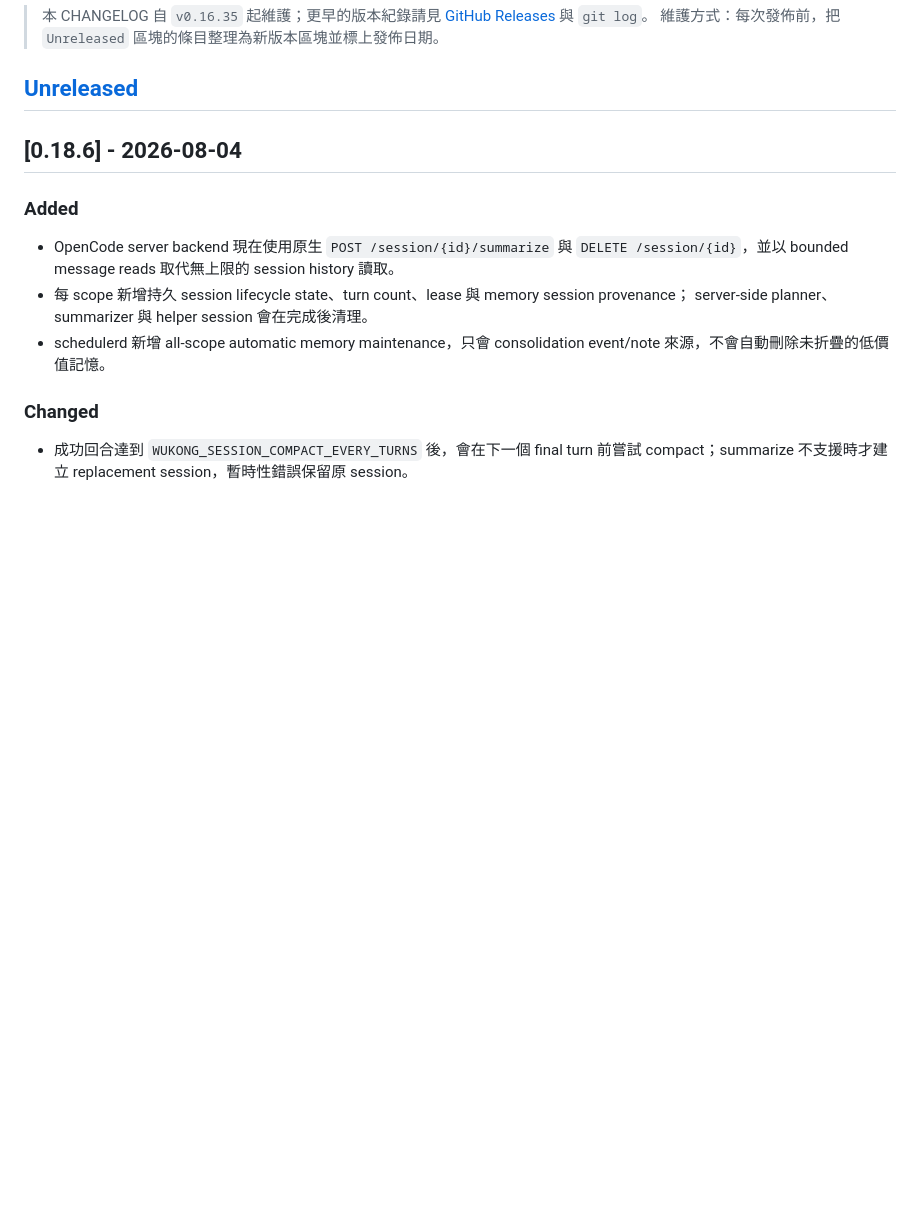
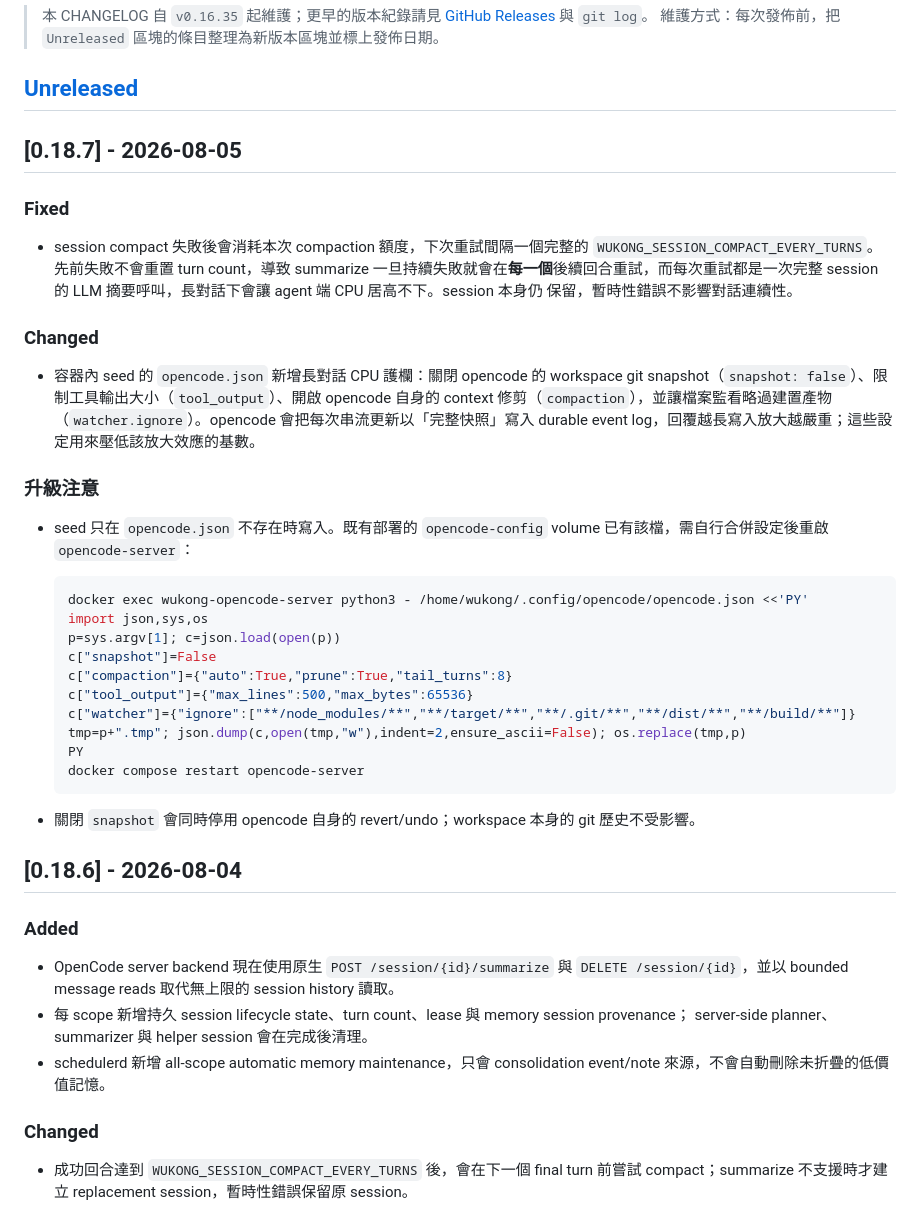
Before and after one commit to raybird/Wukong, a Markdown page: CHANGELOG.md, the part around the change. GitHub-like rendering; blank space fills up the shorter version.

Commit message:
docs(release): prepare v0.18.7 changelog

````diff
--- a/CHANGELOG.md
+++ b/CHANGELOG.md
@@ -10,6 +10,45 @@
 > 維護方式：每次發佈前，把 `Unreleased` 區塊的條目整理為新版本區塊並標上發佈日期。
 
 ## [Unreleased]
+
+## [0.18.7] - 2026-08-05
+
+### Fixed
+
+- session compact 失敗後會消耗本次 compaction 額度，下次重試間隔一個完整的
+  `WUKONG_SESSION_COMPACT_EVERY_TURNS`。先前失敗不會重置 turn count，導致
+  summarize 一旦持續失敗就會在**每一個**後續回合重試，而每次重試都是一次完整
+  session 的 LLM 摘要呼叫，長對話下會讓 agent 端 CPU 居高不下。session 本身仍
+  保留，暫時性錯誤不影響對話連續性。
+
+### Changed
+
+- 容器內 seed 的 `opencode.json` 新增長對話 CPU 護欄：關閉 opencode 的 workspace
+  git snapshot（`snapshot: false`）、限制工具輸出大小（`tool_output`）、開啟
+  opencode 自身的 context 修剪（`compaction`），並讓檔案監看略過建置產物
+  （`watcher.ignore`）。opencode 會把每次串流更新以「完整快照」寫入 durable
+  event log，回覆越長寫入放大越嚴重；這些設定用來壓低該放大效應的基數。
+
+### 升級注意
+
+- seed 只在 `opencode.json` 不存在時寫入。既有部署的 `opencode-config` volume
+  已有該檔，需自行合併設定後重啟 `opencode-server`：
+
+  ```bash
+  docker exec wukong-opencode-server python3 - /home/wukong/.config/opencode/opencode.json <<'PY'
+  import json,sys,os
+  p=sys.argv[1]; c=json.load(open(p))
+  c["snapshot"]=False
+  c["compaction"]={"auto":True,"prune":True,"tail_turns":8}
+  c["tool_output"]={"max_lines":500,"max_bytes":65536}
+  c["watcher"]={"ignore":["**/node_modules/**","**/target/**","**/.git/**","**/dist/**","**/build/**"]}
+  tmp=p+".tmp"; json.dump(c,open(tmp,"w"),indent=2,ensure_ascii=False); os.replace(tmp,p)
+  PY
+  docker compose restart opencode-server
+  ```
+
+- 關閉 `snapshot` 會同時停用 opencode 自身的 revert/undo；workspace 本身的 git
+  歷史不受影響。
 
 ## [0.18.6] - 2026-08-04
 
````
